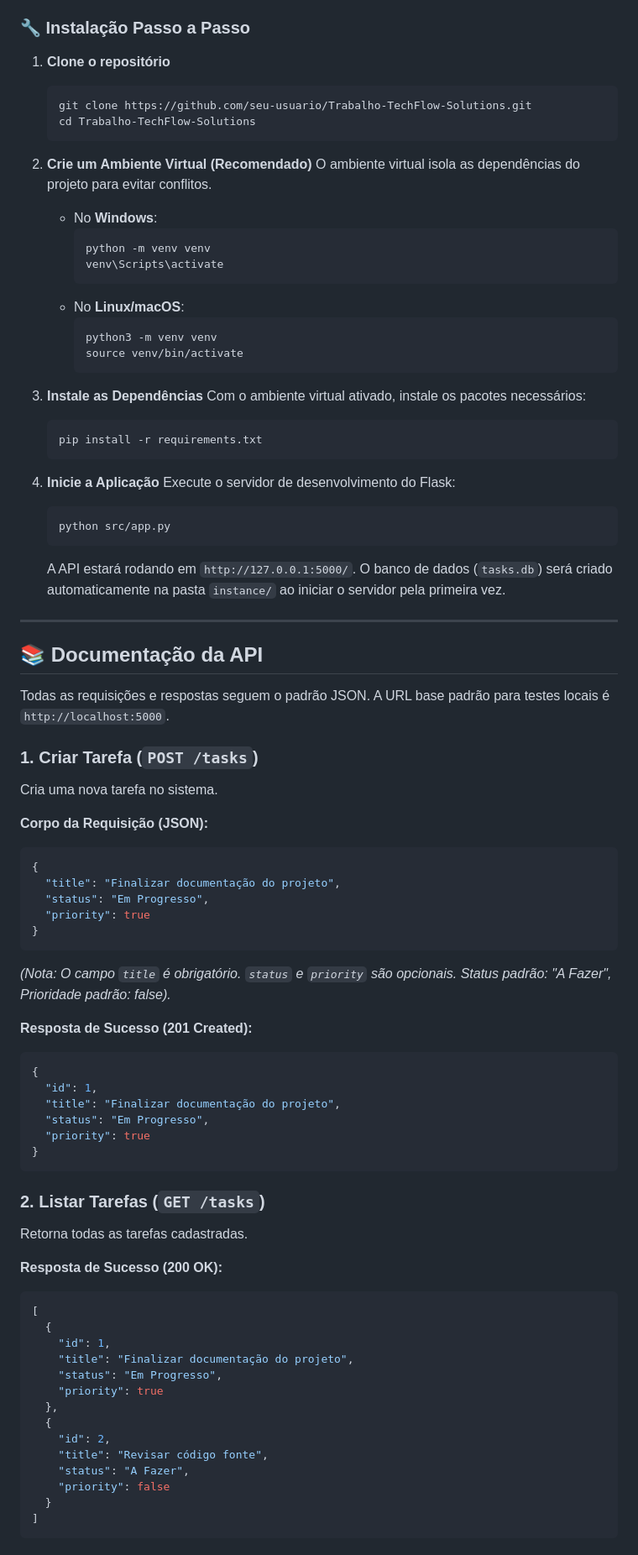
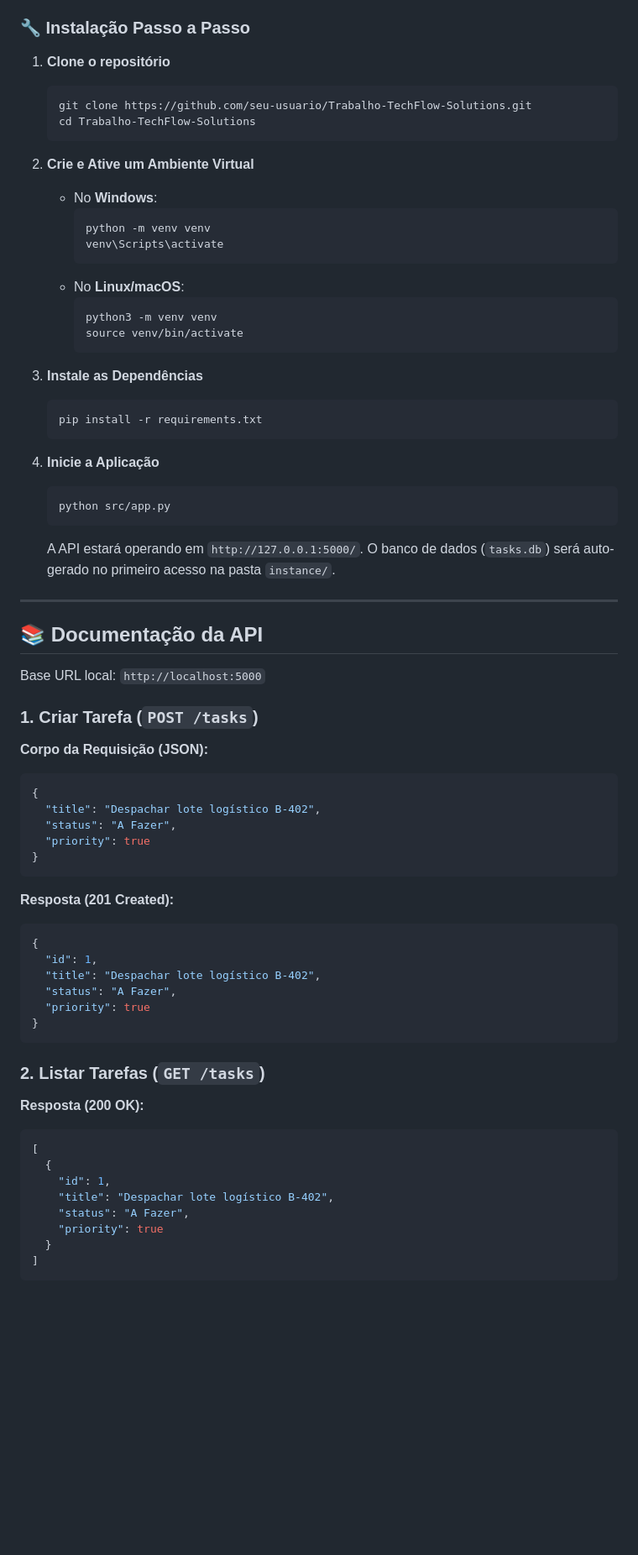
Before and after one commit to BeemerCodes/Trabalho-TechFlow-Solutions, a Markdown page: README.md, the part around one of its changes. Shown at 84% size. GitHub-like rendering; blank space fills up the shorter version.

````diff
--- a/README.md
+++ b/README.md
@@ -47,14 +67,13 @@ Certifique-se de ter o seguinte instalado em seu sistema:
 ### 🔧 Instalação Passo a Passo
 
 1. **Clone o repositório**
+
    ```bash
    git clone https://github.com/seu-usuario/Trabalho-TechFlow-Solutions.git
    cd Trabalho-TechFlow-Solutions
    ```
 
-2. **Crie um Ambiente Virtual (Recomendado)**
-   O ambiente virtual isola as dependências do projeto para evitar conflitos.
-
+2. **Crie e Ative um Ambiente Virtual**
    - No **Windows**:
      ```bash
      python -m venv venv
@@ -67,64 +86,57 @@ Certifique-se de ter o seguinte instalado em seu sistema:
      ```
 
 3. **Instale as Dependências**
-   Com o ambiente virtual ativado, instale os pacotes necessários:
+
    ```bash
    pip install -r requirements.txt
    ```
 
 4. **Inicie a Aplicação**
-   Execute o servidor de desenvolvimento do Flask:
    ```bash
    python src/app.py
    ```
-   A API estará rodando em `http://127.0.0.1:5000/`. O banco de dados (`tasks.db`) será criado automaticamente na pasta `instance/` ao iniciar o servidor pela primeira vez.
+   A API estará operando em `http://127.0.0.1:5000/`. O banco de dados (`tasks.db`) será auto-gerado no primeiro acesso na pasta `instance/`.
 
 ---
 
 ## 📚 Documentação da API
 
-Todas as requisições e respostas seguem o padrão JSON. A URL base padrão para testes locais é `http://localhost:5000`.
+Base URL local: `http://localhost:5000`
 
 ### 1. Criar Tarefa (`POST /tasks`)
-Cria uma nova tarefa no sistema.
 
 **Corpo da Requisição (JSON):**
+
 ```json
 {
-  "title": "Finalizar documentação do projeto",
-  "status": "Em Progresso",
+  "title": "Despachar lote logístico B-402",
+  "status": "A Fazer",
   "priority": true
 }
 ```
-*(Nota: O campo `title` é obrigatório. `status` e `priority` são opcionais. Status padrão: "A Fazer", Prioridade padrão: false).*
 
-**Resposta de Sucesso (201 Created):**
+**Resposta (201 Created):**
+
 ```json
 {
   "id": 1,
-  "title": "Finalizar documentação do projeto",
-  "status": "Em Progresso",
+  "title": "Despachar lote logístico B-402",
+  "status": "A Fazer",
   "priority": true
 }
 ```
 
 ### 2. Listar Tarefas (`GET /tasks`)
-Retorna todas as tarefas cadastradas.
 
-**Resposta de Sucesso (200 OK):**
+**Resposta (200 OK):**
+
 ```json
 [
   {
     "id": 1,
-    "title": "Finalizar documentação do projeto",
-    "status": "Em Progresso",
+    "title": "Despachar lote logístico B-402",
+    "status": "A Fazer",
     "priority": true
-  },
-  {
-    "id": 2,
-    "title": "Revisar código fonte",
-    "status": "A Fazer",
-    "priority": false
   }
 ]
 ```
````
Also changed, not shown: other parts of README.md (+60 -39 lines).
